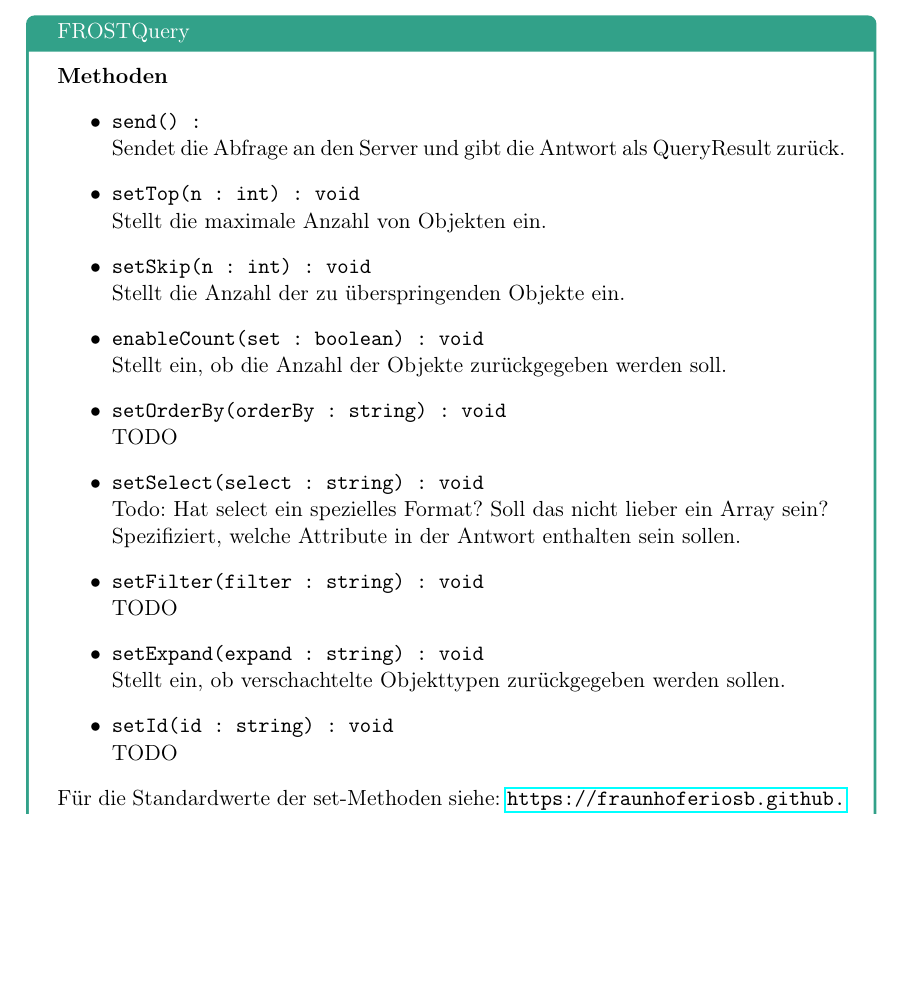
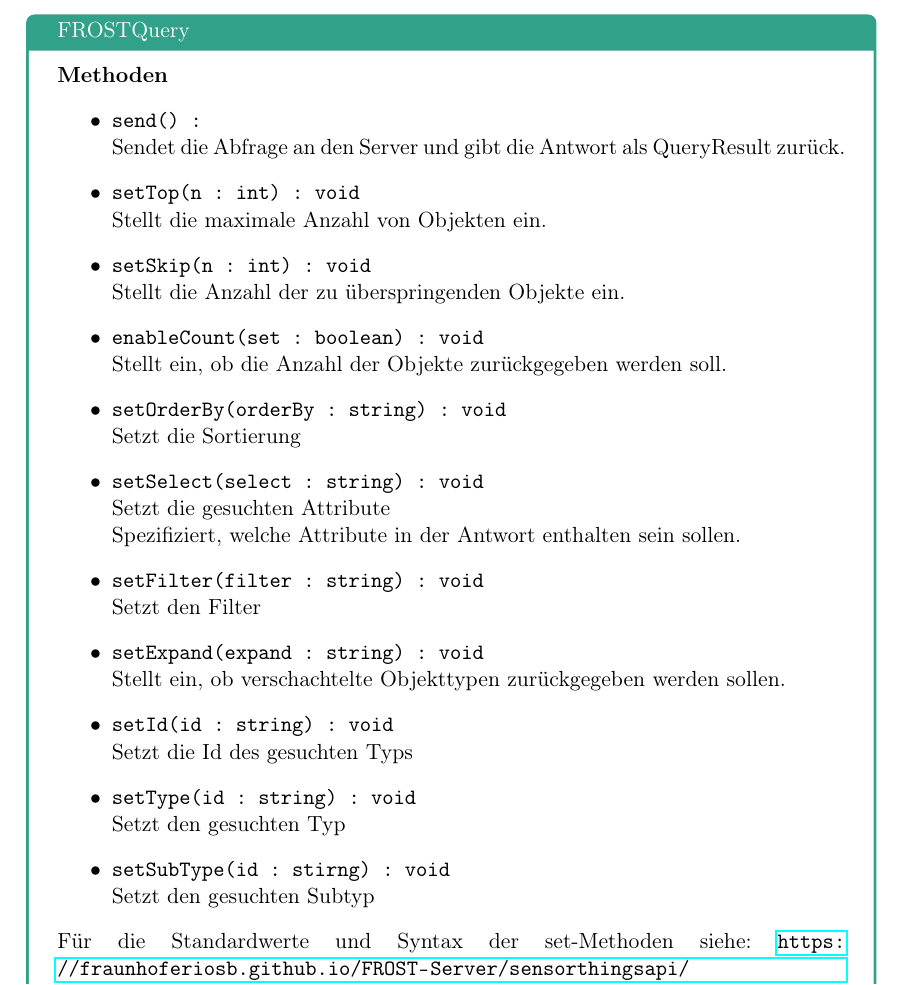
Before and after one commit to JonaEnz/pse-airquality-1, a LaTeX document (Entwurf/Entwurf.tex, which reads Entwurf/chapters/packages/Controller.tex): part of page 13 of 20 before the commit and part of page 14 of 21 after it, cut so that both start at the same text, the shorter picture padded with empty space. Compiled offline with pdfLaTeX.

Commit message:
Update FrostQuery in tex

```diff
--- a/Entwurf/chapters/packages/Controller.tex
+++ b/Entwurf/chapters/packages/Controller.tex
@@ -14,18 +14,22 @@
         \item \texttt{enableCount(set : boolean) : void}
         \\Stellt ein, ob die Anzahl der Objekte zurückgegeben werden soll.
         \item \texttt{setOrderBy(orderBy : string) : void}
-        \\TODO
+        \\Setzt die Sortierung
         \item \texttt{setSelect(select : string) : void}
-	\\Todo: Hat select ein spezielles Format? Soll das nicht lieber ein Array sein?
+        \\Setzt die gesuchten Attribute
         \\Spezifiziert, welche Attribute in der Antwort enthalten sein sollen.
         \item \texttt{setFilter(filter : string) : void}
-        \\TODO
+        \\Setzt den Filter
         \item \texttt{setExpand(expand : string) : void}
         \\Stellt ein, ob verschachtelte Objekttypen zurückgegeben werden sollen.
         \item \texttt{setId(id : string) : void}
-        \\TODO
+        \\Setzt die Id des gesuchten Typs
+        \item \texttt{setType(id : string) : void}
+        \\Setzt den gesuchten Typ
+        \item \texttt{setSubType(id : stirng) : void}
+        \\Setzt den gesuchten Subtyp
     \end{itemize}
-    Für die Standardwerte der set-Methoden siehe: \url{https://fraunhoferiosb.github.io/FROST-Server/sensorthingsapi/STA-Tailoring-Responses.html}
+    Für die Standardwerte und Syntax der set-Methoden siehe: \url{https://fraunhoferiosb.github.io/FROST-Server/sensorthingsapi/STA-Tailoring-Responses.html}
 \end{Class}
 
 \begin{Class}{FROSTServer}
```
